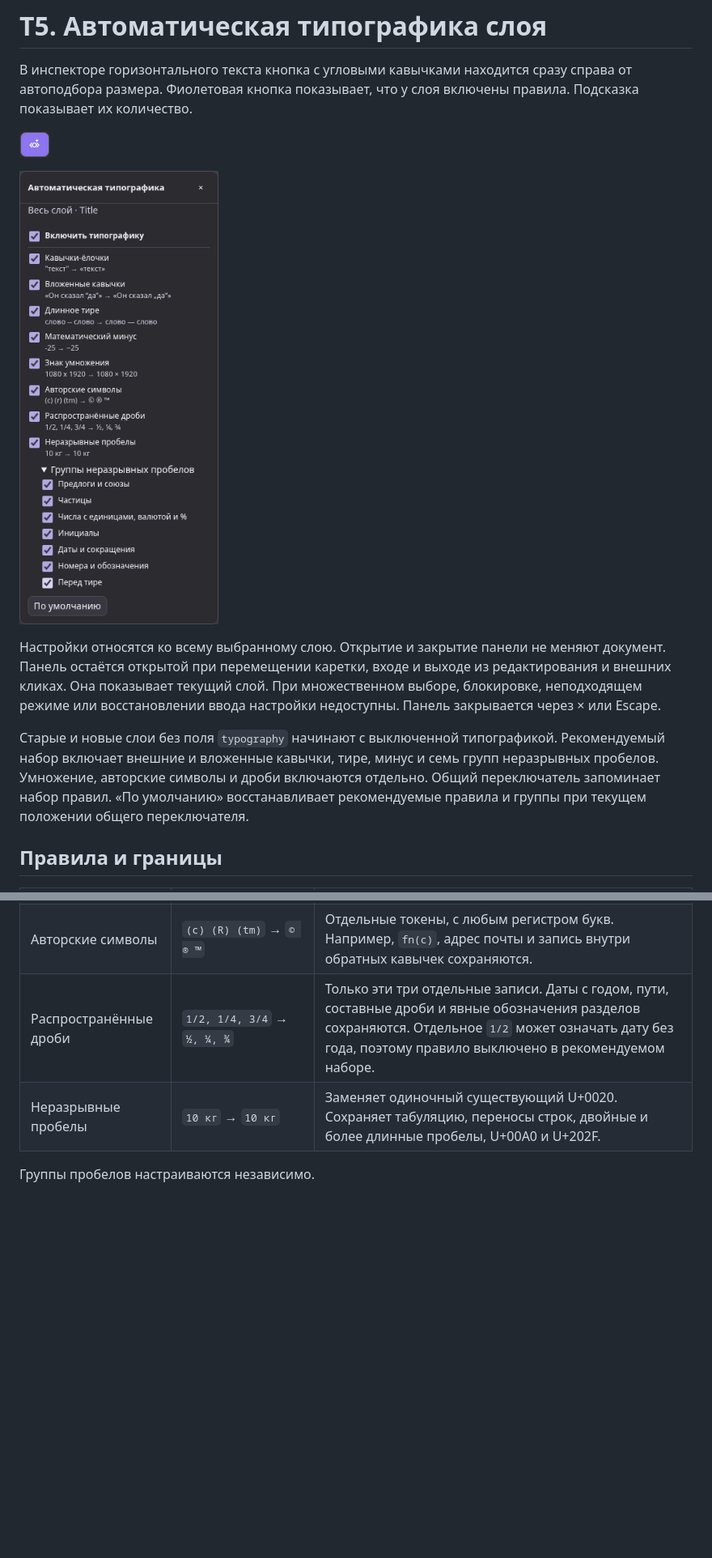
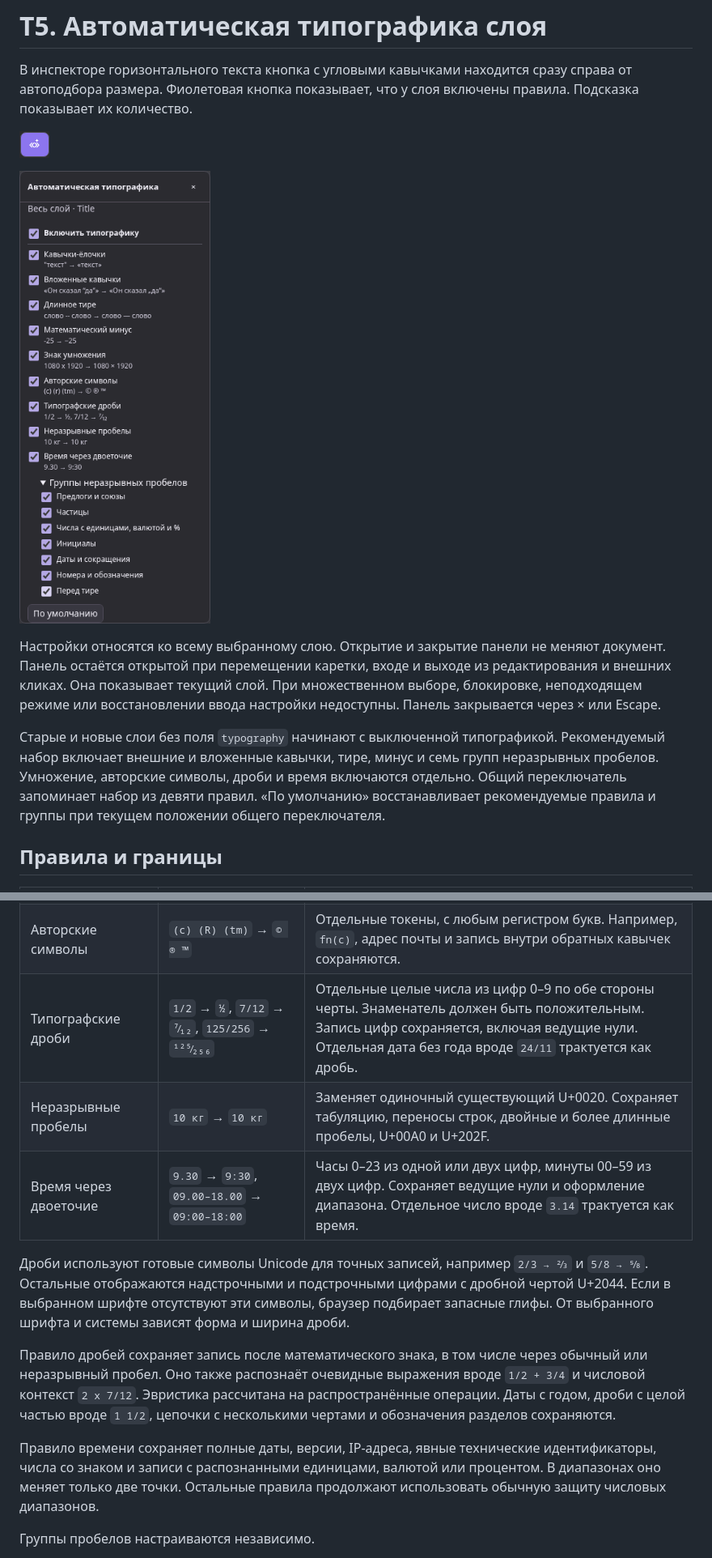
Before and after one commit to vadimkorsakov/kartochnaya, a Markdown page: docs/text-typography-t5.md, 2 parts joined by grey strips. Shown at 81% size. GitHub-like rendering; pictures changed too: docs/assets/typography-t5/panel.png; blank space fills up the shorter version.

```diff
--- a/docs/text-typography-t5.md
+++ b/docs/text-typography-t5.md
@@ -8,7 +8,7 @@
 
 Настройки относятся ко всему выбранному слою. Открытие и закрытие панели не меняют документ. Панель остаётся открытой при перемещении каретки, входе и выходе из редактирования и внешних кликах. Она показывает текущий слой. При множественном выборе, блокировке, неподходящем режиме или восстановлении ввода настройки недоступны. Панель закрывается через × или Escape.
 
-Старые и новые слои без поля `typography` начинают с выключенной типографикой. Рекомендуемый набор включает внешние и вложенные кавычки, тире, минус и семь групп неразрывных пробелов. Умножение, авторские символы и дроби включаются отдельно. Общий переключатель запоминает набор правил. «По умолчанию» восстанавливает рекомендуемые правила и группы при текущем положении общего переключателя.
+Старые и новые слои без поля `typography` начинают с выключенной типографикой. Рекомендуемый набор включает внешние и вложенные кавычки, тире, минус и семь групп неразрывных пробелов. Умножение, авторские символы, дроби и время включаются отдельно. Общий переключатель запоминает набор из девяти правил. «По умолчанию» восстанавливает рекомендуемые правила и группы при текущем положении общего переключателя.
 
 ## Правила и границы
 
@@ -20,8 +20,15 @@
 | Математический минус | `-25 °C` → `−25 °C` | Меняет унарный дефис перед цифрой в ясном контексте. Вычитание, диапазоны, даты, телефоны, идентификаторы и распознанные аргументы CLI сохраняются. |
 | Знак умножения | `1080 x 1920`, `1080 х 1920`, `3 * 4` → `1080 × 1920`, `1080 × 1920`, `3 × 4` | Между числами требуются обычные пробелы с обеих сторон. Буквенные переменные, `3*4`, версии, SKU и шестнадцатеричные токены сохраняются. |
 | Авторские символы | `(c) (R) (tm)` → `© ® ™` | Отдельные токены, с любым регистром букв. Например, `fn(c)`, адрес почты и запись внутри обратных кавычек сохраняются. |
-| Распространённые дроби | `1/2, 1/4, 3/4` → `½, ¼, ¾` | Только эти три отдельные записи. Даты с годом, пути, составные дроби и явные обозначения разделов сохраняются. Отдельное `1/2` может означать дату без года, поэтому правило выключено в рекомендуемом наборе. |
+| Типографские дроби | `1/2` → `½`, `7/12` → `⁷⁄₁₂`, `125/256` → `¹²⁵⁄₂₅₆` | Отдельные целые числа из цифр 0–9 по обе стороны черты. Знаменатель должен быть положительным. Запись цифр сохраняется, включая ведущие нули. Отдельная дата без года вроде `24/11` трактуется как дробь. |
 | Неразрывные пробелы | `10 кг` → `10 кг` | Заменяет одиночный существующий U+0020. Сохраняет табуляцию, переносы строк, двойные и более длинные пробелы, U+00A0 и U+202F. |
+| Время через двоеточие | `9.30` → `9:30`, `09.00–18.00` → `09:00–18:00` | Часы 0–23 из одной или двух цифр, минуты 00–59 из двух цифр. Сохраняет ведущие нули и оформление диапазона. Отдельное число вроде `3.14` трактуется как время. |
+
+Дроби используют готовые символы Unicode для точных записей, например `2/3 → ⅔` и `5/8 → ⅝`. Остальные отображаются надстрочными и подстрочными цифрами с дробной чертой U+2044. Если в выбранном шрифте отсутствуют эти символы, браузер подбирает запасные глифы. От выбранного шрифта и системы зависят форма и ширина дроби.
+
+Правило дробей сохраняет запись после математического знака, в том числе через обычный или неразрывный пробел. Оно также распознаёт очевидные выражения вроде `1/2 + 3/4` и числовой контекст `2 x 7/12`. Эвристика рассчитана на распространённые операции. Даты с годом, дроби с целой частью вроде `1 1/2`, цепочки с несколькими чертами и обозначения разделов сохраняются.
+
+Правило времени сохраняет полные даты, версии, IP-адреса, явные технические идентификаторы, числа со знаком и записи с распознанными единицами, валютой или процентом. В диапазонах оно меняет только две точки. Остальные правила продолжают использовать обычную защиту числовых диапазонов.
 
 Группы пробелов настраиваются независимо.
 
```
Also changed, not shown: other parts of docs/text-typography-t5.md (+4 -4 lines), 6 other files.
